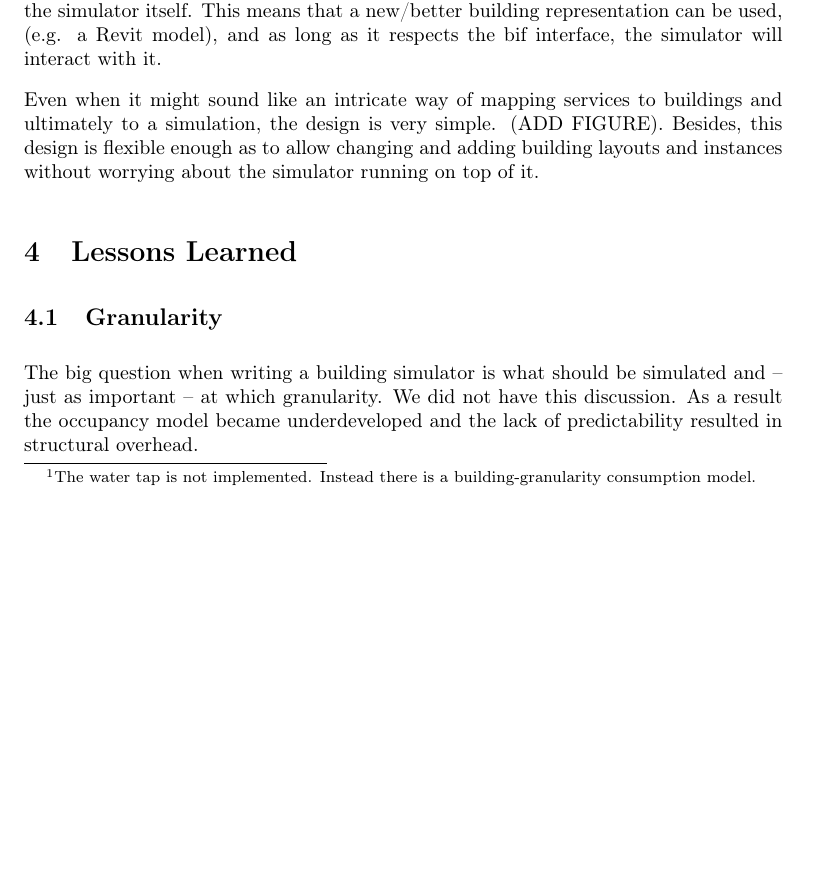
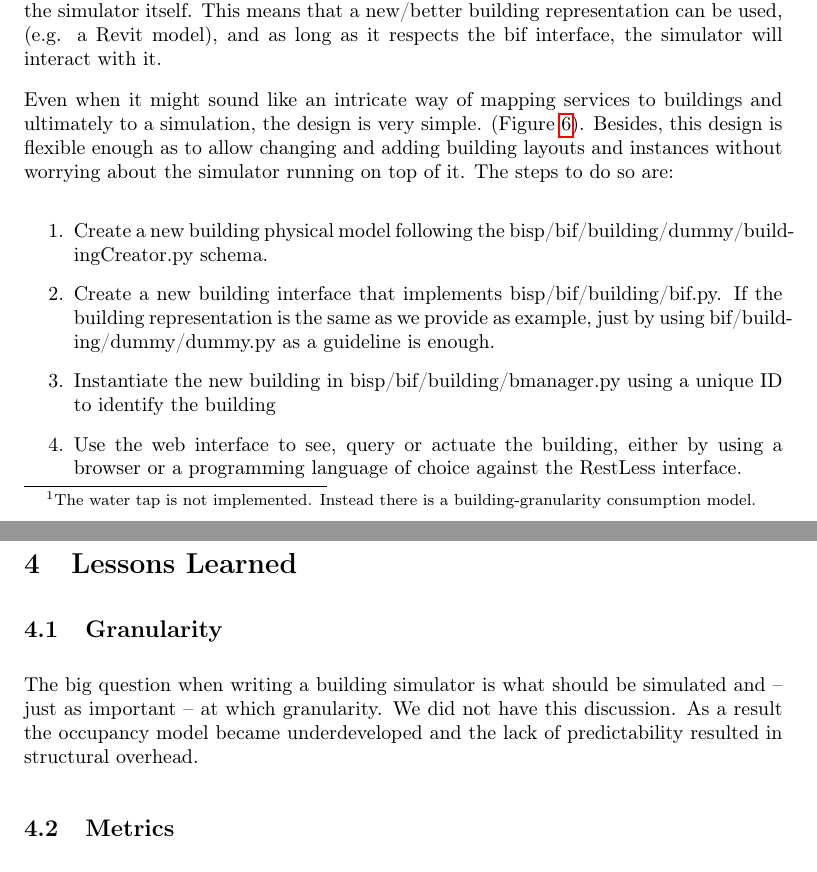
Before and after one commit to javigon/bisp, a LaTeX document (doc/manual.tex): part of page 13 of 17 before the commit and two parts of pages 13 and 15 of 17 after it, the two joined at a grey line, cut so that both start at the same text, the shorter picture padded with empty space. Compiled offline with pdfLaTeX.

Commit message:
Finish 'how to add a new building' section in the manual

```diff
--- a/doc/manual.tex
+++ b/doc/manual.tex
@@ -450,7 +450,14 @@ As mentioned before, we provide an example building. It is located at bisp/bif/b
 
 It is worth mentioning that whichever it is the building physical representation implementing the building interface (bif.py) is irrelevant both for the building manager and the simulator itself. This means that a new/better building representation can be used, (e.g. a Revit model), and as long as it respects the bif interface, the simulator will interact with it.
 
-Even when it might sound like an intricate way of mapping services to buildings and ultimately to a simulation, the design is very simple. (ADD FIGURE). Besides, this design is flexible enough as to allow changing and adding building layouts and instances without worrying about the simulator running on top of it.
+Even when it might sound like an intricate way of mapping services to buildings and ultimately to a simulation, the design is very simple. (Figure~\ref{fig:interface:mediumlevel}). Besides, this design is flexible enough as to allow changing and adding building layouts and instances without worrying about the simulator running on top of it. The steps to do so are:
+
+\begin{enumerate}
+\item{Create a new building physical model following the bisp/bif/building/dummy/buildingCreator.py schema.}
+\item{Create a new building interface that implements bisp/bif/building/bif.py. If the building representation is the same as we provide as example, just by using bif/building/dummy/dummy.py as a guideline is enough.}
+\item{Instantiate the new building in bisp/bif/building/bmanager.py using a unique ID to identify the building}
+\item{Use the web interface to see, query or actuate the building, either by using a browser or a programming language of choice against the RestLess interface.}
+\end{enumerate}
 
 
 \section{Lessons Learned}
```
